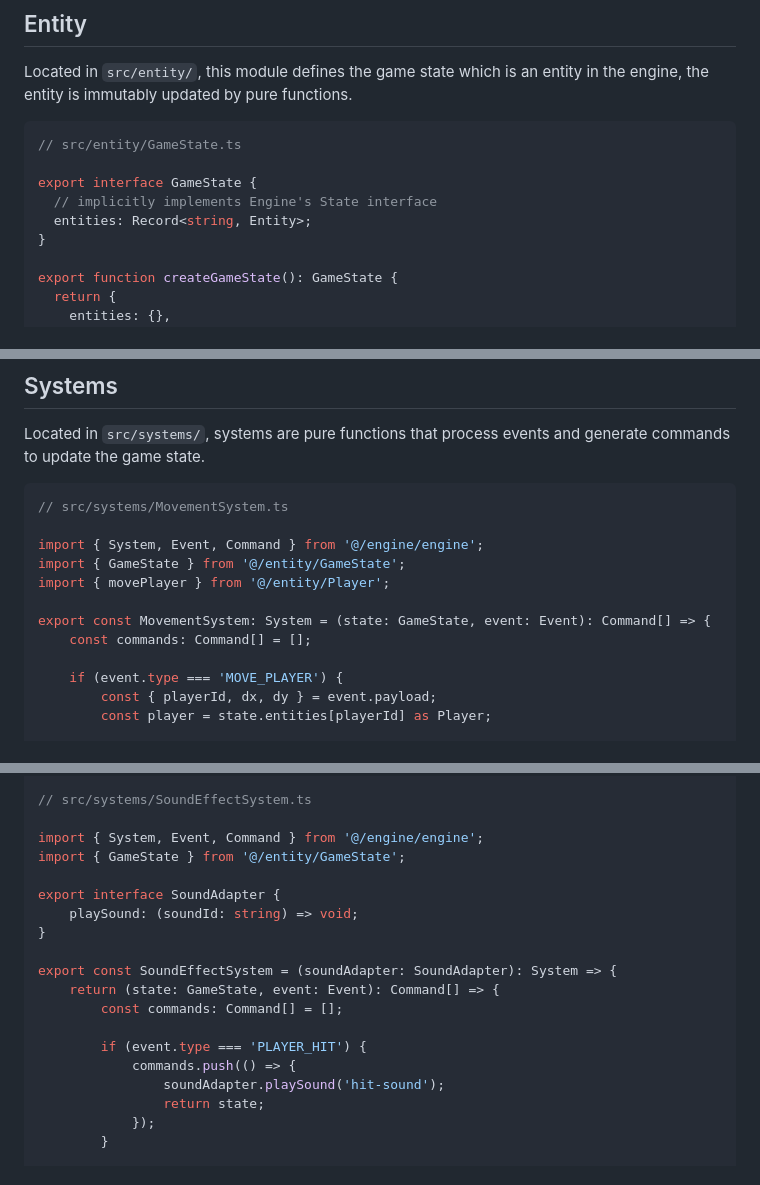
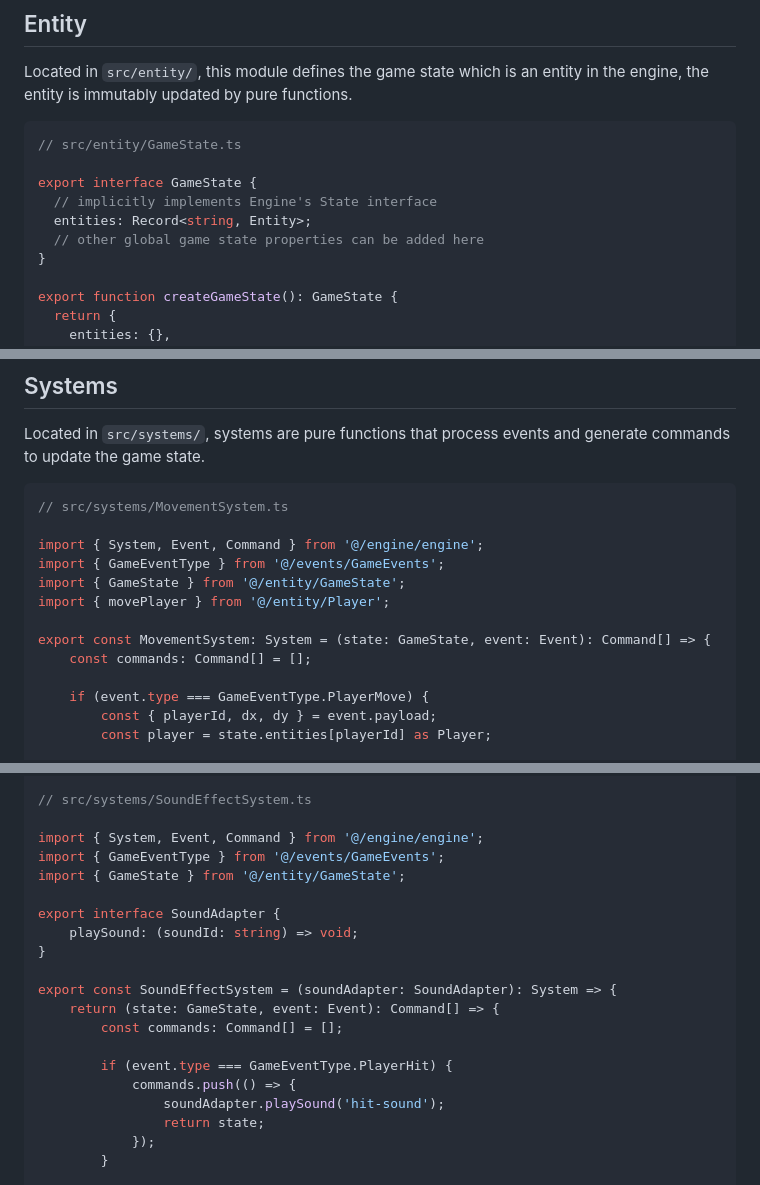
Before and after one commit to elct9620/poc-ai-dev-flappy-bird, a Markdown page: docs/ARCHITECTURE.md, 3 parts joined by grey strips. GitHub-like rendering.

Commit message:
docs(architecture): update examples to use event type enums
Update code examples to use GameEventType enum instead of string literals
for better type safety and consistency with current implementation patterns.
Also add clarifying comment about GameState extensibility.

```diff
--- a/docs/ARCHITECTURE.md
+++ b/docs/ARCHITECTURE.md
@@ -109,6 +109,7 @@ Located in `src/entity/`, this module defines the game state which is an entity
 export interface GameState {
   // implicitly implements Engine's State interface
   entities: Record<string, Entity>;
+  // other global game state properties can be added here
 }
 
 export function createGameState(): GameState {
@@ -152,13 +153,14 @@ Located in `src/systems/`, systems are pure functions that process events and ge
 // src/systems/MovementSystem.ts
 
 import { System, Event, Command } from '@/engine/engine';
+import { GameEventType } from '@/events/GameEvents';
 import { GameState } from '@/entity/GameState';
 import { movePlayer } from '@/entity/Player';
 
 export const MovementSystem: System = (state: GameState, event: Event): Command[] => {
     const commands: Command[] = [];
 
-    if (event.type === 'MOVE_PLAYER') {
+    if (event.type === GameEventType.PlayerMove) {
         const { playerId, dx, dy } = event.payload;
         const player = state.entities[playerId] as Player;
 
@@ -182,6 +184,7 @@ export const MovementSystem: System = (state: GameState, event: Event): Command[
 // src/systems/SoundEffectSystem.ts
 
 import { System, Event, Command } from '@/engine/engine';
+import { GameEventType } from '@/events/GameEvents';
 import { GameState } from '@/entity/GameState';
 
 export interface SoundAdapter {
@@ -192,7 +195,7 @@ export const SoundEffectSystem = (soundAdapter: SoundAdapter): System => {
     return (state: GameState, event: Event): Command[] => {
         const commands: Command[] = [];
 
-        if (event.type === 'PLAYER_HIT') {
+        if (event.type === GameEventType.PlayerHit) {
             commands.push(() => {
                 soundAdapter.playSound('hit-sound');
                 return state;
```
